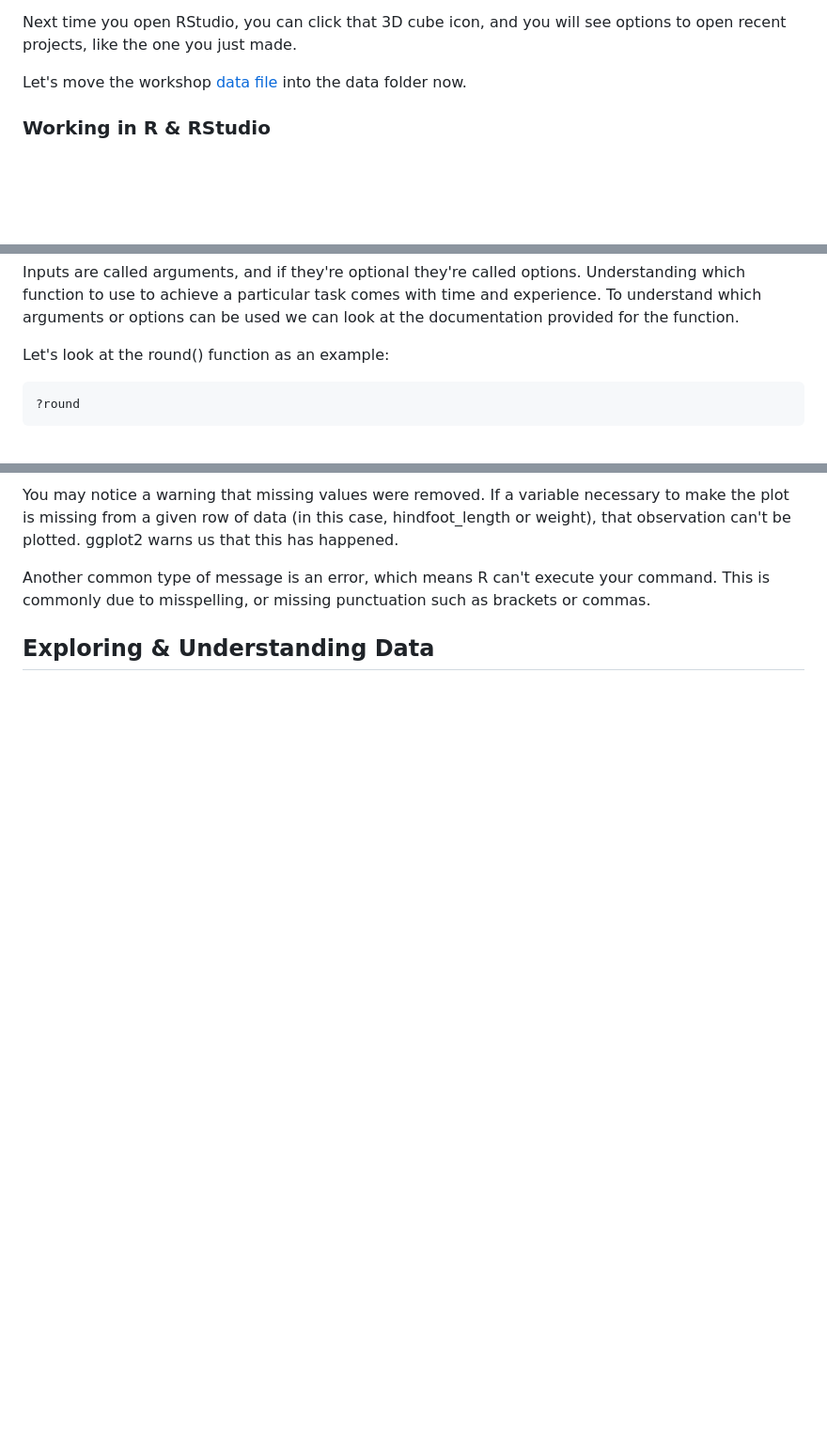
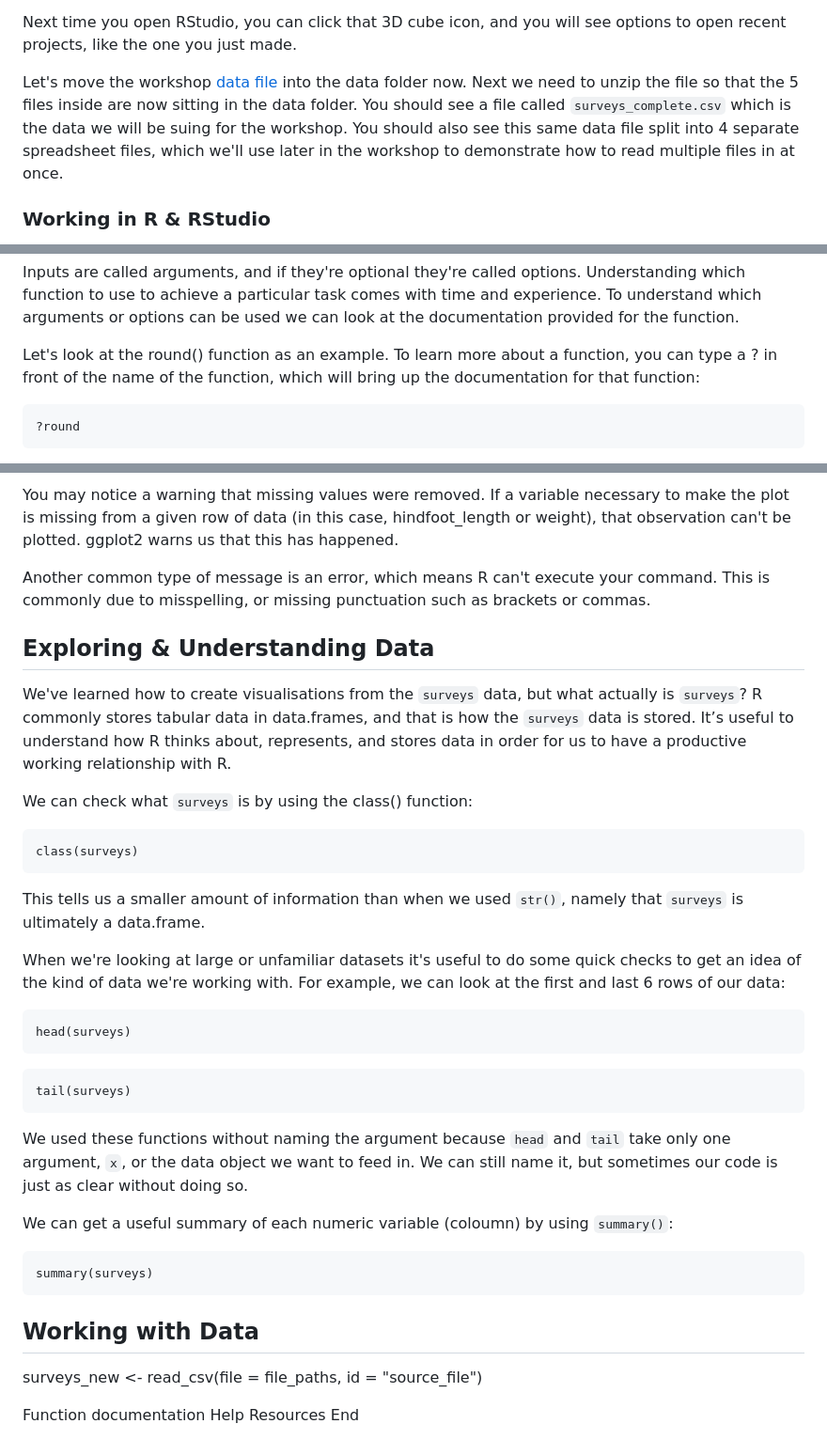
Before and after one commit to tesaunders/r-intro, a Markdown page: index.md, 3 parts joined by grey strips. Shown: that part at 94% size. GitHub-like rendering; blank space fills up the shorter version.

Commit message:
Change data set up, add some to Ep 3

````diff
--- a/index.md
+++ b/index.md
@@ -120,7 +120,7 @@ One of the benefits of using RStudio projects is that they automatically set the
 
 Next time you open RStudio, you can click that 3D cube icon, and you will see options to open recent projects, like the one you just made.
 
-Let's move the workshop [data file]("data/surveys_complete.csv") into the data folder now.
+Let's move the workshop [data file]("data/r-workshop-data.zip") into the data folder now. Next we need to unzip the file so that the 5 files inside are now sitting in the data folder. You should see a file called `surveys_complete.csv` which is the data we will be suing for the workshop. You should also see this same data file split into 4 separate spreadsheet files, which we'll use later in the workshop to demonstrate how to read multiple files in at once.
 
 ### Working in R & RStudio
 
@@ -199,7 +199,7 @@ Functions are the workhorse of many programming languages, including R. Function
 
 Inputs are called arguments, and if they're optional they're called options. Understanding which function to use to achieve a particular task comes with time and experience. To understand which arguments or options can be used we can look at the documentation provided for the function.
 
-Let's look at the round() function as an example:
+Let's look at the round() function as an example. To learn more about a function, you can type a ? in front of the name of the function, which will bring up the documentation for that function:
 
 ```
 ?round
@@ -306,3 +306,58 @@ Another common type of message is an error, which means R can't execute your com
 
 
 ## Exploring & Understanding Data
+
+We've learned how to create visualisations from the `surveys` data, but what actually is `surveys`? R commonly stores tabular data in data.frames, and that is how the `surveys` data is stored. It’s useful to understand how R thinks about, represents, and stores data in order for us to have a productive working relationship with R.
+
+We can check what `surveys` is by using the class() function:
+
+```
+class(surveys)
+```
+
+This tells us a smaller amount of information than when we used `str()`, namely that `surveys` is ultimately a data.frame.
+
+When we're looking at large or unfamiliar datasets it's useful to do some quick checks to get an idea of the kind of data we're working with. For example, we can look at the first and last 6 rows of our data:
+
+```
+head(surveys)
+```
+```
+tail(surveys)
+```
+
+We used these functions without naming the argument because `head` and `tail` take only one argument, `x`, or the data object we want to feed in. We can still name it, but sometimes our code is just as clear without doing so.
+
+We can get a useful summary of each numeric variable (coloumn) by using `summary()`:
+
+```
+summary(surveys)
+```
+
+
+
+
+
+
+
+
+
+
+
+## Working with Data
+
+surveys_new <- read_csv(file = file_paths, id = "source_file")
+
+
+
+
+
+
+
+
+
+
+Function documentation
+Help
+Resources
+End
````
Also changed, not shown: other parts of index.md (+3 -3 lines), img/ggplot-1-data.png (added), img/ggplot-2-mappings.png (added), img/ggplot-3-geometry.png (added), 6 other files.
